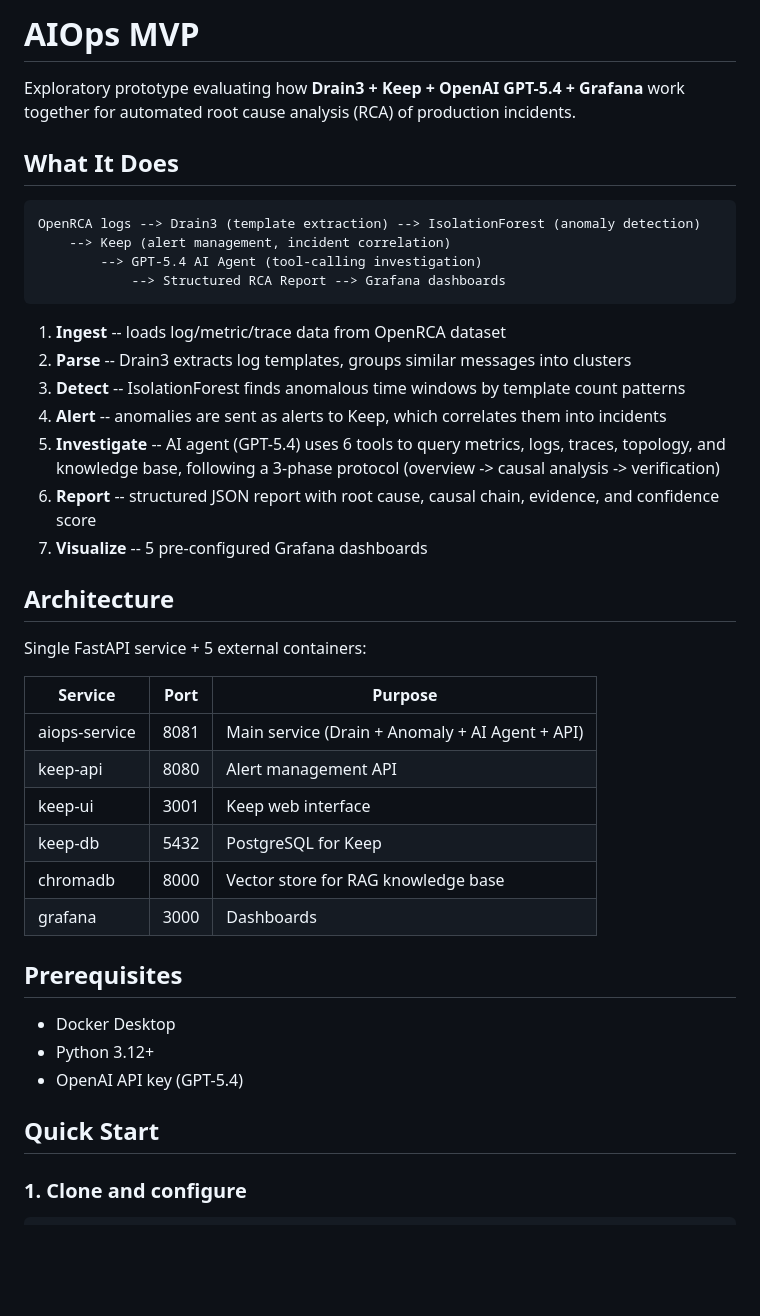
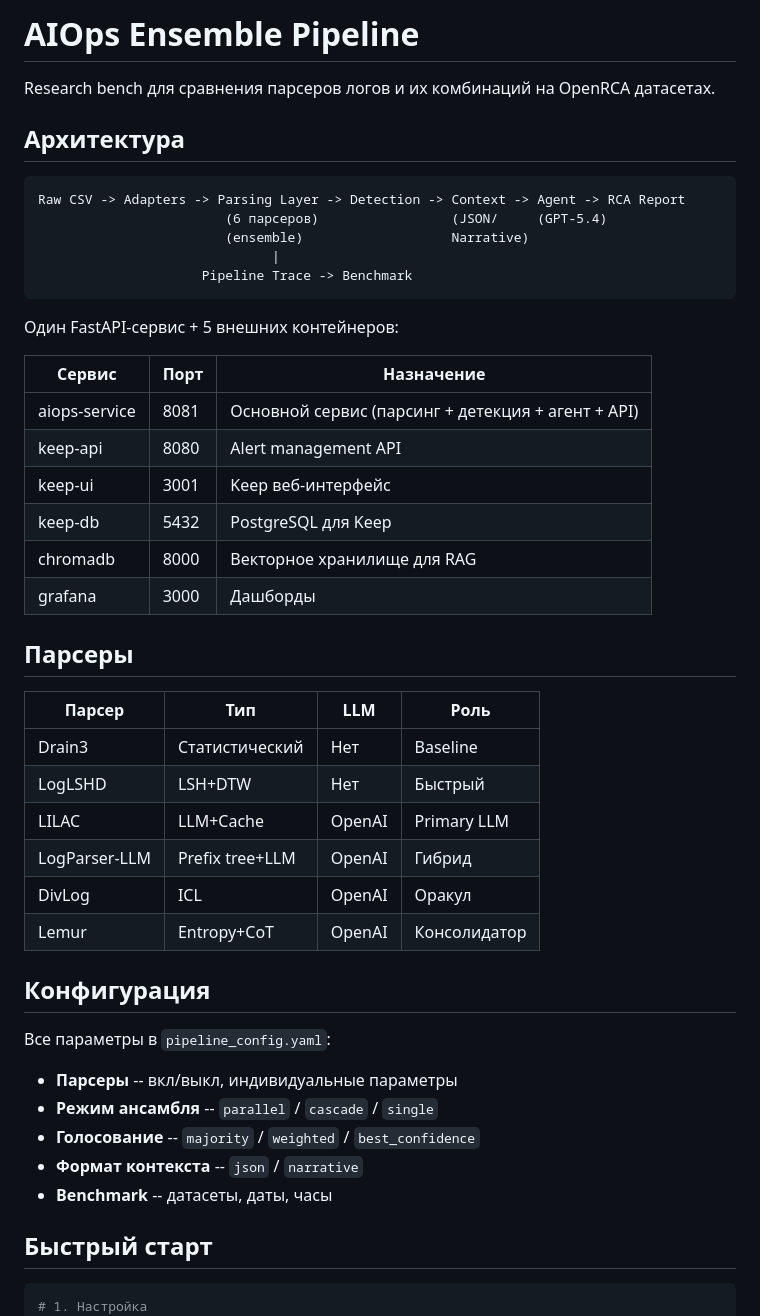
Before and after one commit to DanilaKurz/aiops, a Markdown page: README.md, the part around one of its changes. GitHub-like rendering; blank space fills up the shorter version.

Commit message:
docs: rewrite README.md in Russian, concise format
Co-Authored-By: Claude Opus 4.6 (1M context) <noreply@anthropic.com>

````diff
--- a/README.md
+++ b/README.md
@@ -1,46 +1,51 @@
-# AIOps MVP
+# AIOps Ensemble Pipeline
 
-Exploratory prototype evaluating how **Drain3 + Keep + OpenAI GPT-5.4 + Grafana** work together for automated root cause analysis (RCA) of production incidents.
+Research bench для сравнения парсеров логов и их комбинаций на OpenRCA датасетах.
 
-## What It Does
+## Архитектура
 
 ```
-OpenRCA logs --> Drain3 (template extraction) --> IsolationForest (anomaly detection)
-    --> Keep (alert management, incident correlation)
-        --> GPT-5.4 AI Agent (tool-calling investigation)
-            --> Structured RCA Report --> Grafana dashboards
+Raw CSV -> Adapters -> Parsing Layer -> Detection -> Context -> Agent -> RCA Report
+                        (6 парсеров)                 (JSON/     (GPT-5.4)
+                        (ensemble)                   Narrative)
+                              |
+                     Pipeline Trace -> Benchmark
 ```
 
-1. **Ingest** -- loads log/metric/trace data from OpenRCA dataset
-2. **Parse** -- Drain3 extracts log templates, groups similar messages into clusters
-3. **Detect** -- IsolationForest finds anomalous time windows by template count patterns
-4. **Alert** -- anomalies are sent as alerts to Keep, which correlates them into incidents
-5. **Investigate** -- AI agent (GPT-5.4) uses 6 tools to query metrics, logs, traces, topology, and knowledge base, following a 3-phase protocol (overview -> causal analysis -> verification)
-6. **Report** -- structured JSON report with root cause, causal chain, evidence, and confidence score
-7. **Visualize** -- 5 pre-configured Grafana dashboards
+Один FastAPI-сервис + 5 внешних контейнеров:
 
-## Architecture
+| Сервис | Порт | Назначение |
+|--------|------|------------|
+| aiops-service | 8081 | Основной сервис (парсинг + детекция + агент + API) |
+| keep-api | 8080 | Alert management API |
+| keep-ui | 3001 | Keep веб-интерфейс |
+| keep-db | 5432 | PostgreSQL для Keep |
+| chromadb | 8000 | Векторное хранилище для RAG |
+| grafana | 3000 | Дашборды |
 
-Single FastAPI service + 5 external containers:
+## Парсеры
 
-| Service | Port | Purpose |
-|---------|------|---------|
-| aiops-service | 8081 | Main service (Drain + Anomaly + AI Agent + API) |
-| keep-api | 8080 | Alert management API |
-| keep-ui | 3001 | Keep web interface |
-| keep-db | 5432 | PostgreSQL for Keep |
-| chromadb | 8000 | Vector store for RAG knowledge base |
-| grafana | 3000 | Dashboards |
+| Парсер | Тип | LLM | Роль |
+|--------|-----|-----|------|
+| Drain3 | Статистический | Нет | Baseline |
+| LogLSHD | LSH+DTW | Нет | Быстрый |
+| LILAC | LLM+Cache | OpenAI | Primary LLM |
+| LogParser-LLM | Prefix tree+LLM | OpenAI | Гибрид |
+| DivLog | ICL | OpenAI | Оракул |
+| Lemur | Entropy+CoT | OpenAI | Консолидатор |
 
-## Prerequisites
+## Конфигурация
 
-- Docker Desktop
-- Python 3.12+
-- OpenAI API key (GPT-5.4)
+Все параметры в `pipeline_config.yaml`:
 
-## Quick Start
+- **Парсеры** -- вкл/выкл, индивидуальные параметры
+- **Режим ансамбля** -- `parallel` / `cascade` / `single`
+- **Голосование** -- `majority` / `weighted` / `best_confidence`
+- **Формат контекста** -- `json` / `narrative`
+- **Benchmark** -- датасеты, даты, часы
 
-### 1. Clone and configure
+## Быстрый старт
 
 ```bash
+# 1. Настройка
 cp .env.example .env
````
Also changed, not shown: other parts of README.md (+83 -127 lines).
